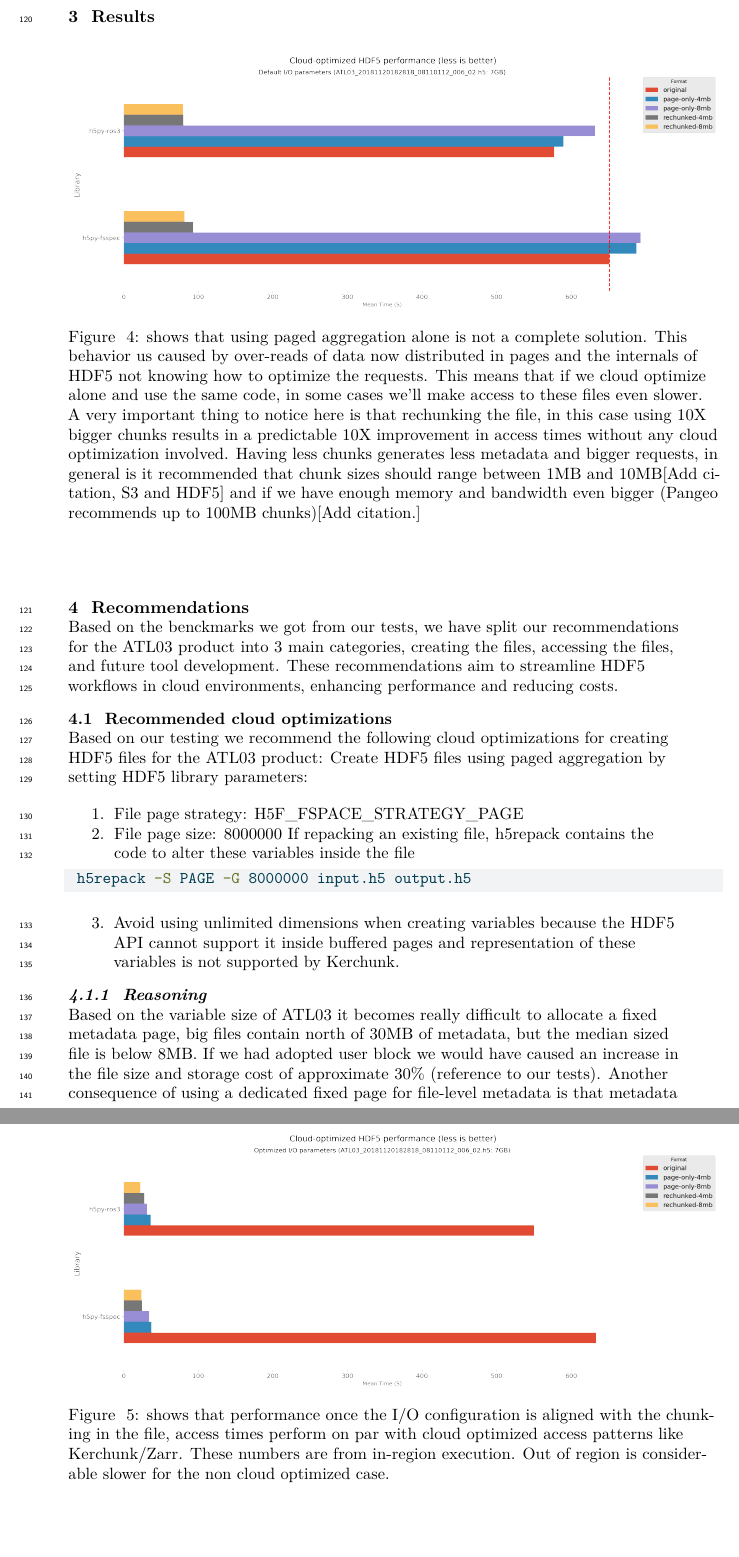
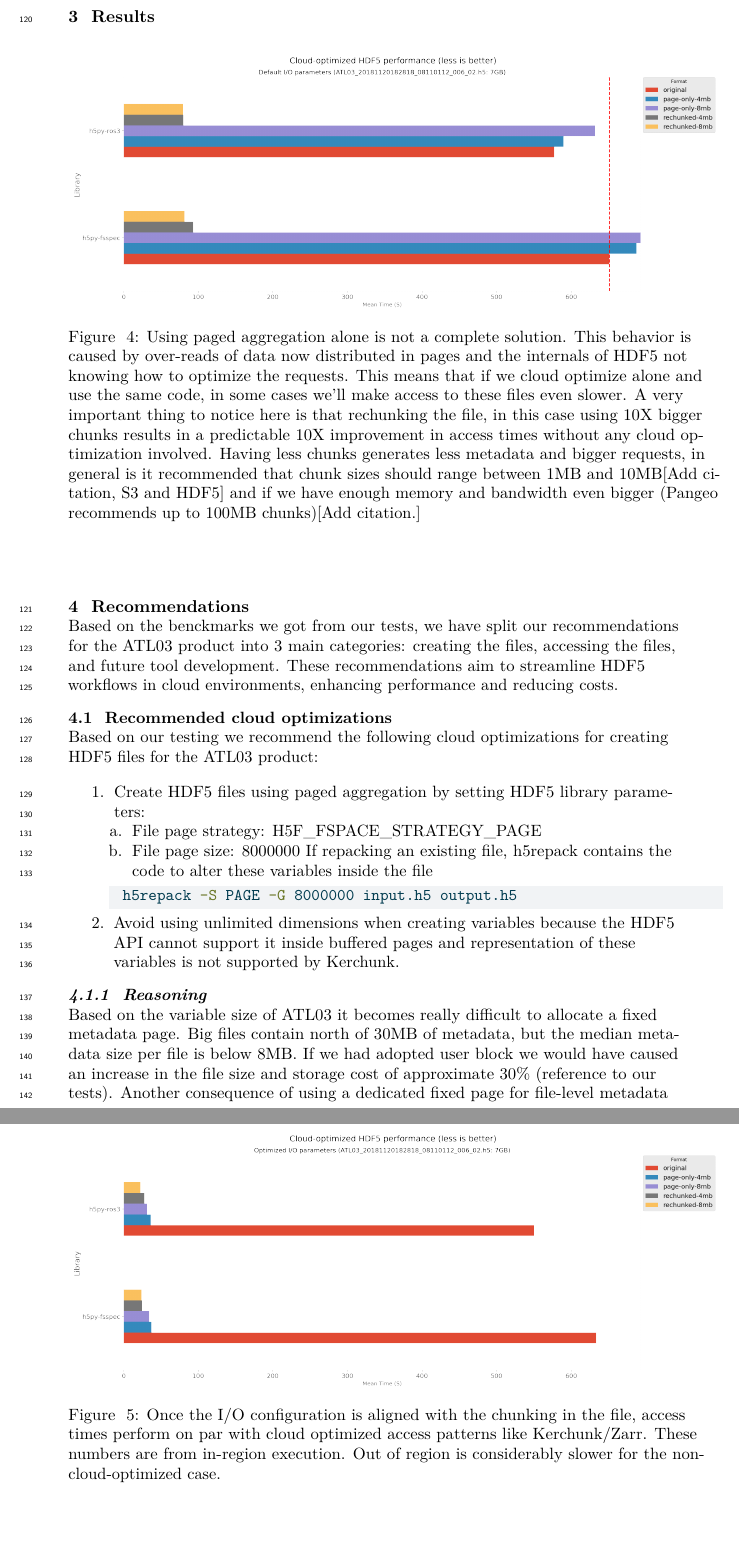
Before and after one commit to nsidc/cloud-optimized-icesat2, a LaTeX document (_tex/paper.tex): two parts of pages 6 and 7 of 9, joined at a grey line, cut so that both start at the same text. Compiled offline with pdfLaTeX.

Commit message:
Built site for gh-pages

```diff
--- a/_tex/paper.tex
+++ b/_tex/paper.tex
@@ -504,19 +504,18 @@ is in the attached notebooks.
 
 }
 
-\caption{\label{fig-4}shows that using paged aggregation alone is not a
-complete solution. This behavior us caused by over-reads of data now
-distributed in pages and the internals of HDF5 not knowing how to
-optimize the requests. This means that if we cloud optimize alone and
-use the same code, in some cases we'll make access to these files even
-slower. A very important thing to notice here is that rechunking the
-file, in this case using 10X bigger chunks results in a predictable 10X
-improvement in access times without any cloud optimization involved.
-Having less chunks generates less metadata and bigger requests, in
-general is it recommended that chunk sizes should range between 1MB and
-10MB{[}Add citation, S3 and HDF5{]} and if we have enough memory and
-bandwidth even bigger (Pangeo recommends up to 100MB chunks){[}Add
-citation.{]}}
+\caption{\label{fig-4}Using paged aggregation alone is not a complete
+solution. This behavior is caused by over-reads of data now distributed
+in pages and the internals of HDF5 not knowing how to optimize the
+requests. This means that if we cloud optimize alone and use the same
+code, in some cases we'll make access to these files even slower. A very
+important thing to notice here is that rechunking the file, in this case
+using 10X bigger chunks results in a predictable 10X improvement in
+access times without any cloud optimization involved. Having less chunks
+generates less metadata and bigger requests, in general is it
+recommended that chunk sizes should range between 1MB and 10MB{[}Add
+citation, S3 and HDF5{]} and if we have enough memory and bandwidth even
+bigger (Pangeo recommends up to 100MB chunks){[}Add citation.{]}}
 
 \end{figure*}%
 
@@ -528,18 +527,18 @@ citation.{]}}
 
 }
 
-\caption{\label{fig-5}shows that performance once the I/O configuration
-is aligned with the chunking in the file, access times perform on par
-with cloud optimized access patterns like Kerchunk/Zarr. These numbers
-are from in-region execution. Out of region is considerable slower for
-the non cloud optimized case.}
+\caption{\label{fig-5}Once the I/O configuration is aligned with the
+chunking in the file, access times perform on par with cloud optimized
+access patterns like Kerchunk/Zarr. These numbers are from in-region
+execution. Out of region is considerably slower for the
+non-cloud-optimized case.}
 
 \end{figure*}%
 
 \section{Recommendations}\label{recommendations}
 
 Based on the benckmarks we got from our tests, we have split our
-recommendations for the ATL03 product into 3 main categories, creating
+recommendations for the ATL03 product into 3 main categories: creating
 the files, accessing the files, and future tool development. These
 recommendations aim to streamline HDF5 workflows in cloud environments,
 enhancing performance and reducing costs.
@@ -548,29 +547,30 @@ enhancing performance and reducing costs.
 optimizations}\label{recommended-cloud-optimizations}
 
 Based on our testing we recommend the following cloud optimizations for
-creating HDF5 files for the ATL03 product: Create HDF5 files using paged
-aggregation by setting HDF5 library parameters:
+creating HDF5 files for the ATL03 product:
 
 \begin{enumerate}
 \def\labelenumi{\arabic{enumi}.}
 \tightlist
 \item
-  File page strategy: H5F\_FSPACE\_STRATEGY\_PAGE
-\item
-  File page size: 8000000 If repacking an existing file, h5repack
-  contains the code to alter these variables inside the file
-\end{enumerate}
+  Create HDF5 files using paged aggregation by setting HDF5 library
+  parameters:
+
+  \begin{enumerate}
+  \def\labelenumii{\alph{enumii}.}
+  \tightlist
+  \item
+    File page strategy: H5F\_FSPACE\_STRATEGY\_PAGE
+  \item
+    File page size: 8000000 If repacking an existing file, h5repack
+    contains the code to alter these variables inside the file
+  \end{enumerate}
 
 \begin{Shaded}
 \begin{Highlighting}[]
  \ExtensionTok{h5repack} \AttributeTok{{-}S}\NormalTok{ PAGE }\AttributeTok{{-}G}\NormalTok{ 8000000 input.h5 output.h5}
 \end{Highlighting}
 \end{Shaded}
-
-\begin{enumerate}
-\def\labelenumi{\arabic{enumi}.}
-\setcounter{enumi}{2}
-\tightlist
 \item
   Avoid using unlimited dimensions when creating variables because the
   HDF5 API cannot support it inside buffered pages and representation of
@@ -580,8 +580,8 @@ aggregation by setting HDF5 library parameters:
 \subsubsection{Reasoning}\label{reasoning}
 
 Based on the variable size of ATL03 it becomes really difficult to
-allocate a fixed metadata page, big files contain north of 30MB of
-metadata, but the median sized file is below 8MB. If we had adopted user
-block we would have caused an increase in the file size and storage cost
-of approximate 30\% (reference to our tests). Another consequence of
-using a dedicated fixed page for file-level metadata is that metadata
+allocate a fixed metadata page. Big files contain north of 30MB of
+metadata, but the median metadata size per file is below 8MB. If we had
+adopted user block we would have caused an increase in the file size and
+storage cost of approximate 30\% (reference to our tests). Another
+consequence of using a dedicated fixed page for file-level metadata is
```
Also changed, not shown: paper.pdf, _tex/paper.tex (58 more changed lines), 3 other files.
